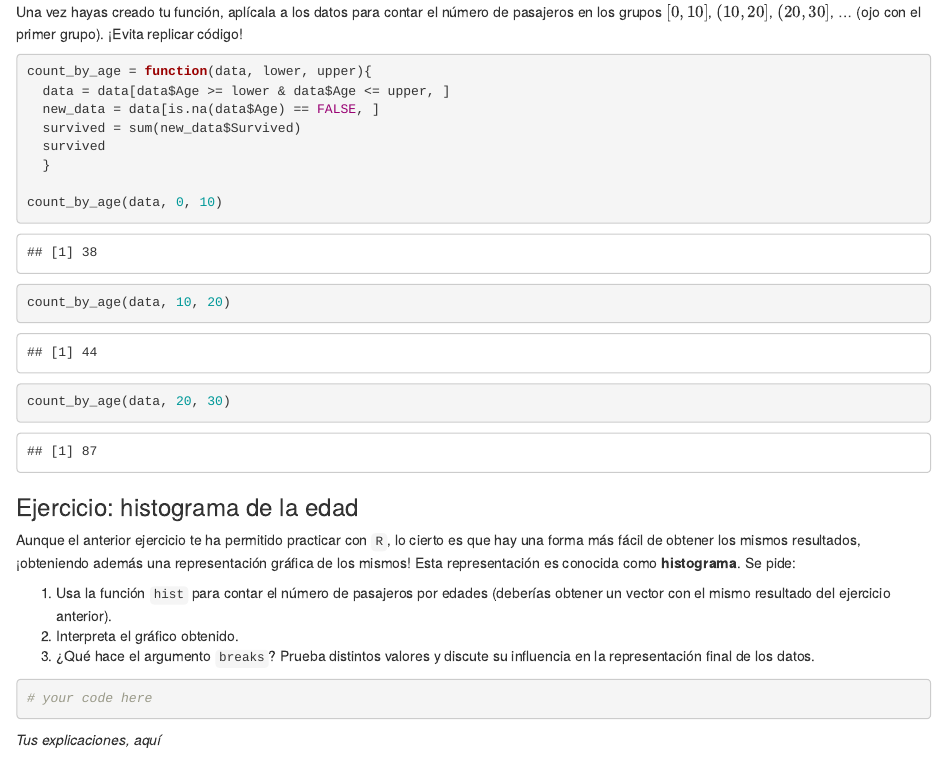
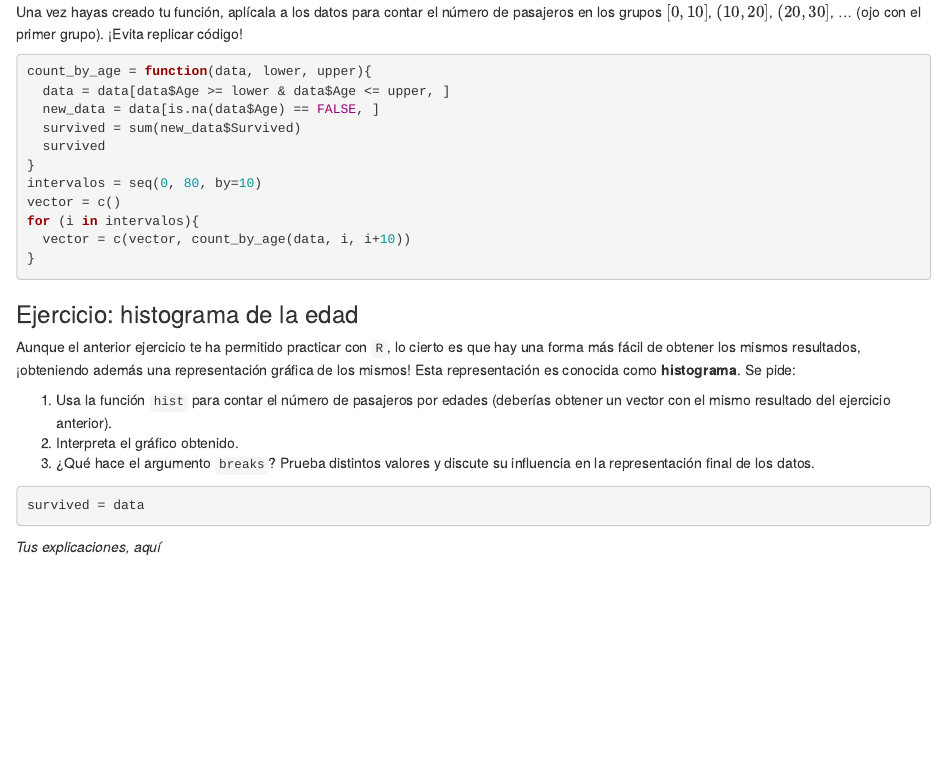
Before and after one commit to pblrvo/pracStats, an R Markdown document (lab_1/lab_1.Rmd): the page in a window 1100 px wide, from 5110 px down. Rendered offline with R 4.5, knitr and Pandoc, with nearby package versions.

Commit message:
commit 6

````diff
--- a/lab_1/lab_1.Rmd
+++ b/lab_1/lab_1.Rmd
@@ -214,11 +214,12 @@ count_by_age = function(data, lower, upper){
   new_data = data[is.na(data$Age) == FALSE, ]
   survived = sum(new_data$Survived)
   survived
-  }
-
-count_by_age(data, 0, 10)
-count_by_age(data, 10, 20)
-count_by_age(data, 20, 30)
+}
+intervalos = seq(0, 80, by=10)
+vector = c()
+for (i in intervalos){
+  vector = c(vector, count_by_age(data, i, i+10))
+}
 ```
 
 ### Ejercicio: histograma de la edad
@@ -234,7 +235,7 @@ una representación gráfica de los mismos! Esta representación es conocida com
 en la representación final de los datos.
 
 ```{r}
-# your code here
+survived = data
 ```
 
 *Tus explicaciones, aquí*
````
Also changed, not shown: 1 other file.
